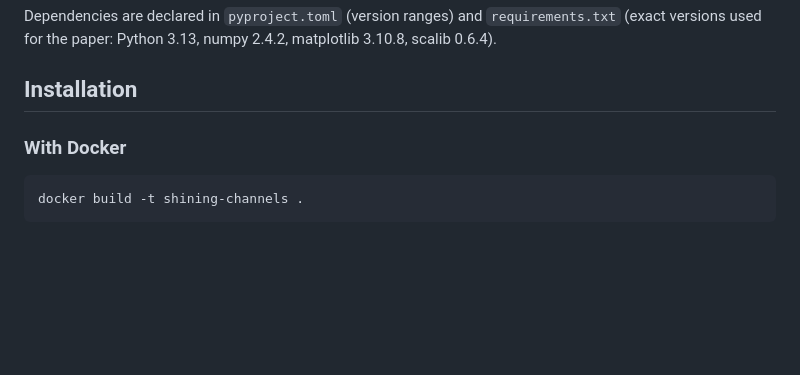
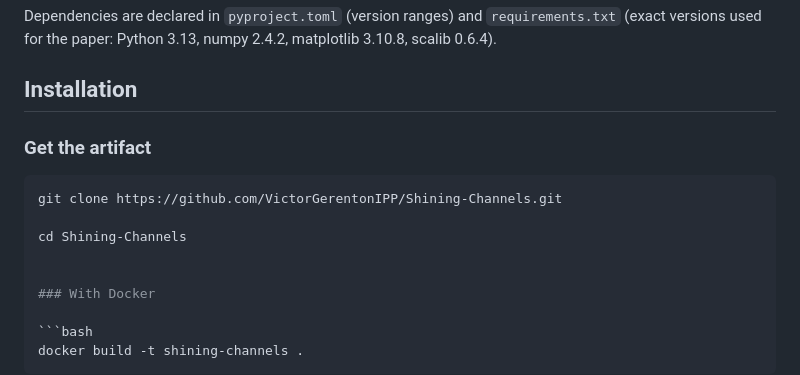
Before and after one commit to VictorGerentonIPP/Shining-Channels, a Markdown page: README.md, the part around the change. Drawn GitHub-style; blank space fills up the shorter version.

Commit message:
Update repository link

````diff
--- a/README.md
+++ b/README.md
@@ -33,6 +33,14 @@ The acquisition itself requires the target SFP module, a PIN photodiode and an o
 Dependencies are declared in `pyproject.toml` (version ranges) and `requirements.txt` (exact versions used for the paper: Python 3.13, numpy 2.4.2, matplotlib 3.10.8, scalib 0.6.4).
 
 ## Installation
+
+### Get the artifact
+
+```bash
+git clone https://github.com/VictorGerentonIPP/Shining-Channels.git
+
+cd Shining-Channels
+
 
 ### With Docker
 
````
